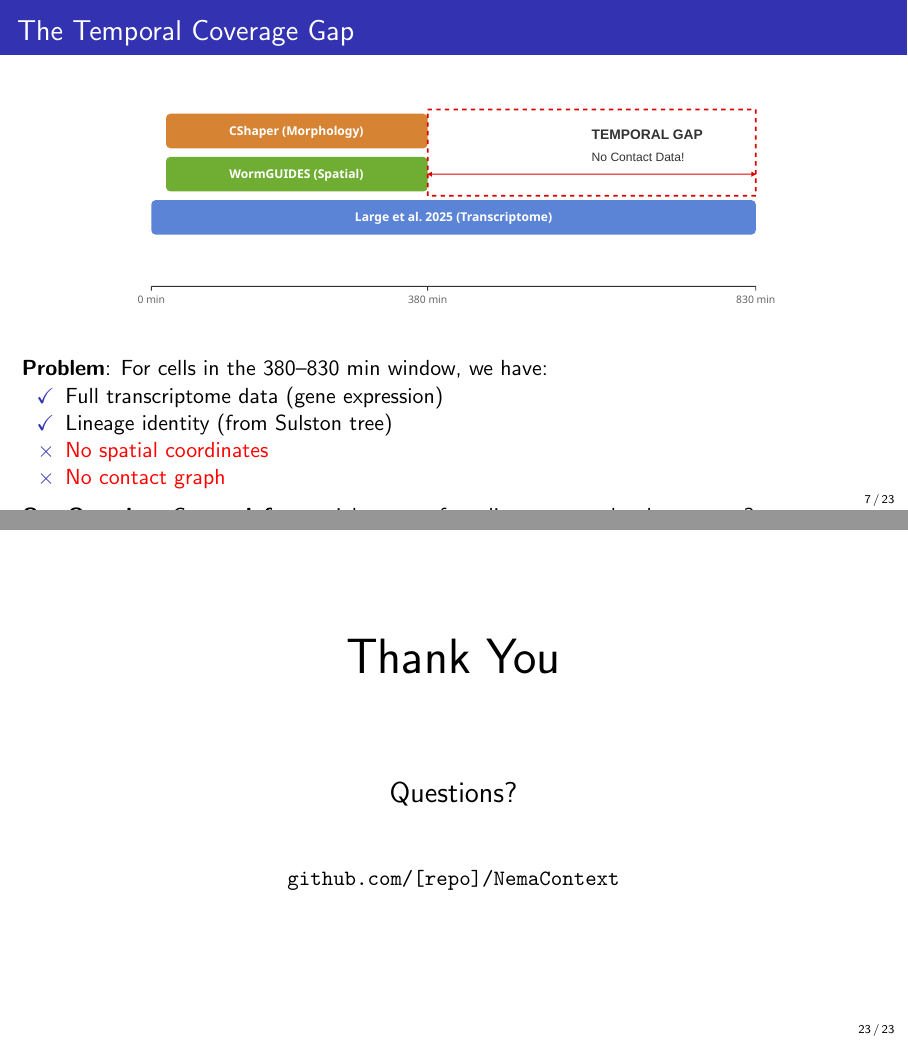
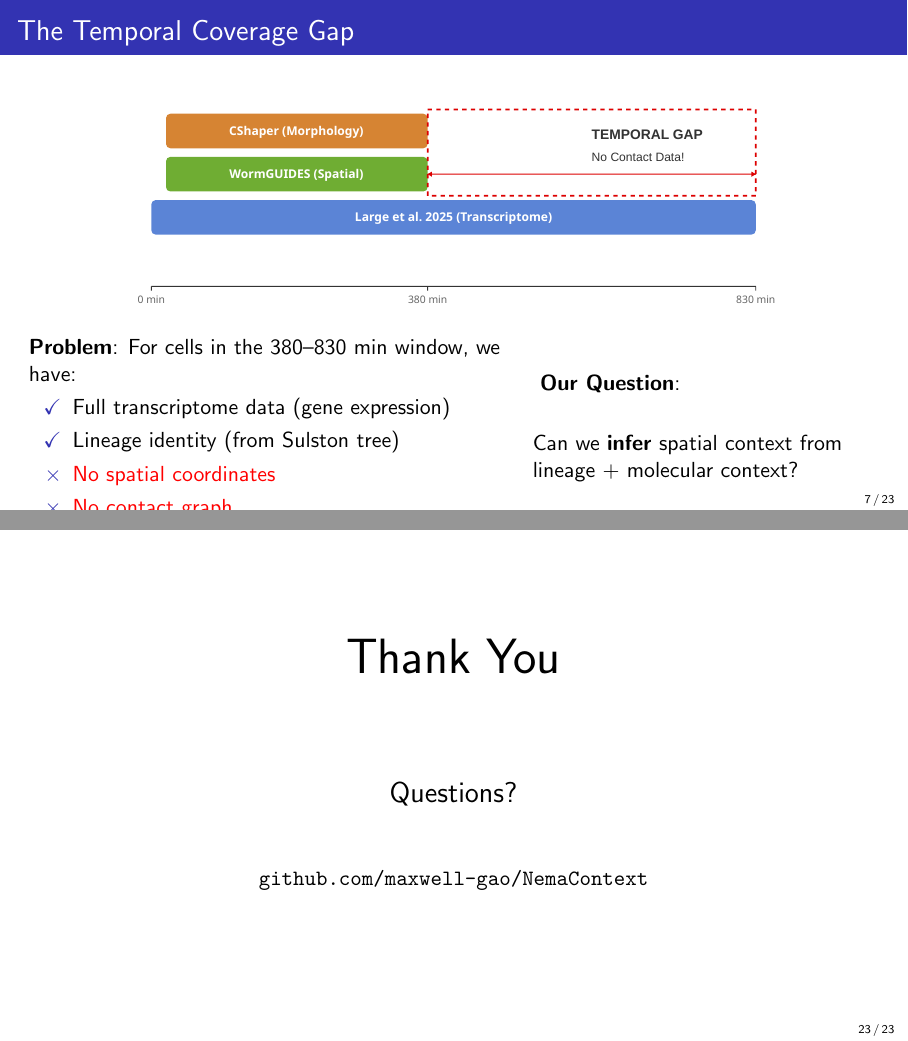
Before and after one commit to maxwell-gao/NemaContext, LaTeX slides (presentation/nemacontext_progress.tex): pages 7 and 23 of 23, joined at a grey line. Compiled offline with pdfLaTeX.

Commit message:
fix: Update NemaContext presentation author and improve layout
- Changed the author name in the NemaContext presentation from "Progress Report" to "Senquan Gao" for proper attribution.
- Enhanced the layout of the presentation by organizing content into columns for better readability and visual appeal.
- Updated the GitHub link to reflect the correct repository ownership.

```diff
--- a/presentation/nemacontext_progress.tex
+++ b/presentation/nemacontext_progress.tex
@@ -22,7 +22,7 @@
 % Title
 \title[NemaContext]{NemaContext: The Organism as Context}
 \subtitle{Flow Matching Transformers for Digital Embryogenesis}
-\author{Progress Report}
+\author{Senquan Gao}
 \date{\today}
 
 \begin{document}
@@ -171,7 +171,8 @@ CShaper\\
 \includegraphics[width=0.8\textwidth]{figures/temporal_gap.pdf}
 \end{center}
 
-\vspace{0.5em}
+\begin{columns}
+\column{0.55\textwidth}
 \textbf{Problem}: For cells in the 380--830 min window, we have:
 \begin{itemize}
     \item[\checkmark] Full transcriptome data (gene expression)
@@ -180,8 +181,12 @@ CShaper\\
     \item[$\times$] \textcolor{red}{No contact graph}
 \end{itemize}
 
-\vspace{0.5em}
-\textbf{Our Question}: Can we \textbf{infer} spatial context from lineage + molecular context?
+\column{0.4\textwidth}
+\vspace{1.5em}
+\textbf{Our Question}:\\
+Can we \textbf{infer} spatial context from lineage + molecular context?
+
+\end{columns}
 \end{frame}
 
 \begin{frame}{The Contact Graph Problem}
@@ -645,7 +650,7 @@ by understanding its place in the developing organism?''}
 
 \vspace{2em}
 \normalsize
-\texttt{github.com/[repo]/NemaContext}
+\texttt{github.com/maxwell-gao/NemaContext}
 \end{frame}
 
 \end{document}
```
Also changed, not shown: presentation/nemacontext_progress.pdf.
